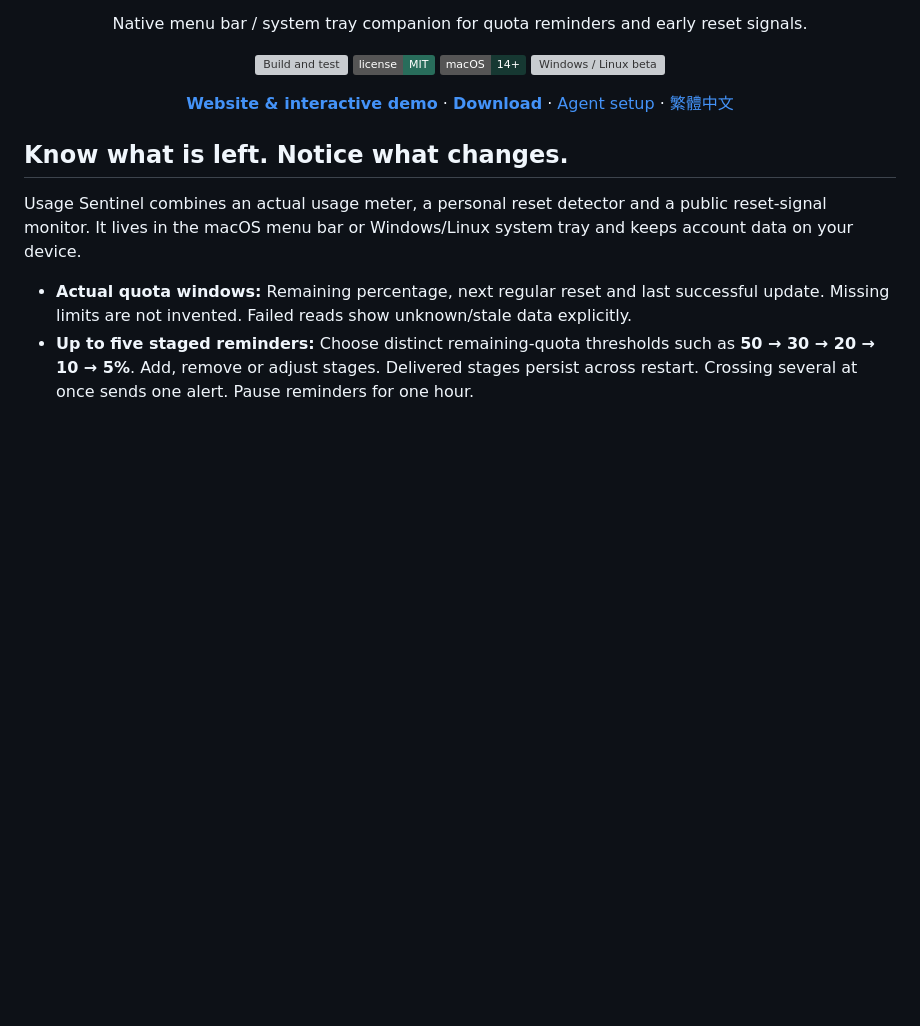
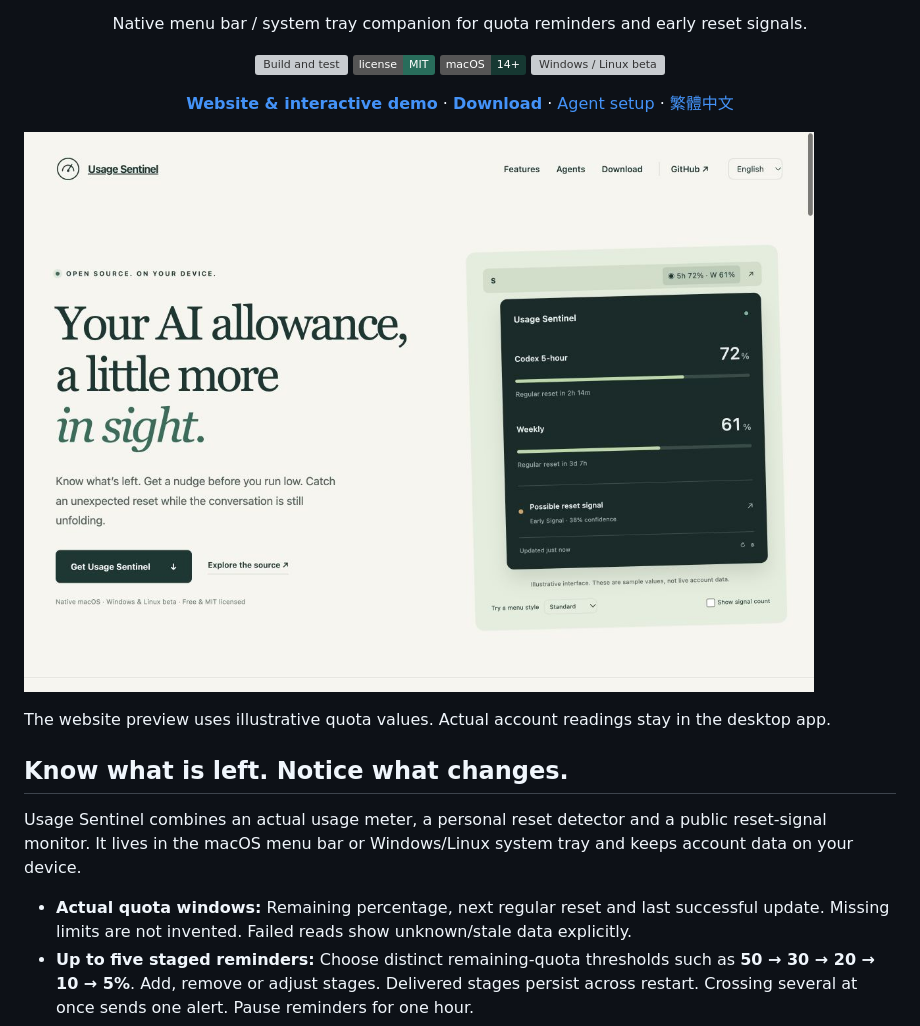
Before and after one commit to Joe05520/ai-agent-usage-limit-reset-forecast, a Markdown page: README.md, the part around the change. GitHub-like rendering; pictures changed too: docs/website-preview.jpg (added); badges without logos; blank space fills up the shorter version; grey boxes are pictures that could not be loaded.

Commit message:
Show the public product page in the project README

```diff
--- a/README.md
+++ b/README.md
@@ -16,6 +16,10 @@ Native menu bar / system tray companion for quota reminders and early reset sign
 [**Website & interactive demo**](https://joe05520.github.io/usage-sentinel/) · [**Download**](https://github.com/Joe05520/usage-sentinel/releases/tag/v1.4.0) · [Agent setup](docs/AGENTS.md) · [繁體中文](docs/README.zh-Hant.md)
 
 </div>
+
+![Usage Sentinel website preview — illustrative usage values](docs/website-preview.jpg)
+
+The website preview uses illustrative quota values. Actual account readings stay in the desktop app.
 
 ## Know what is left. Notice what changes.
 
```
